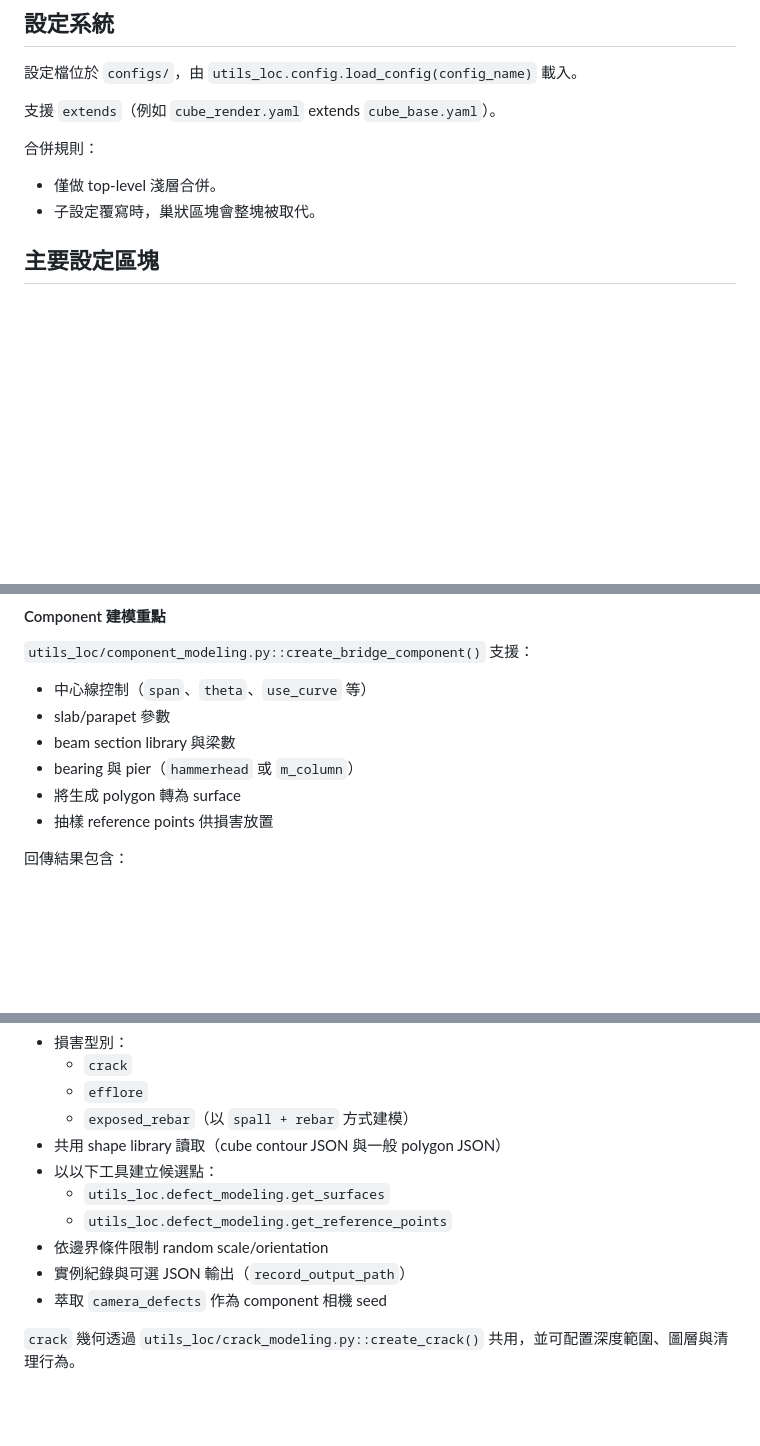
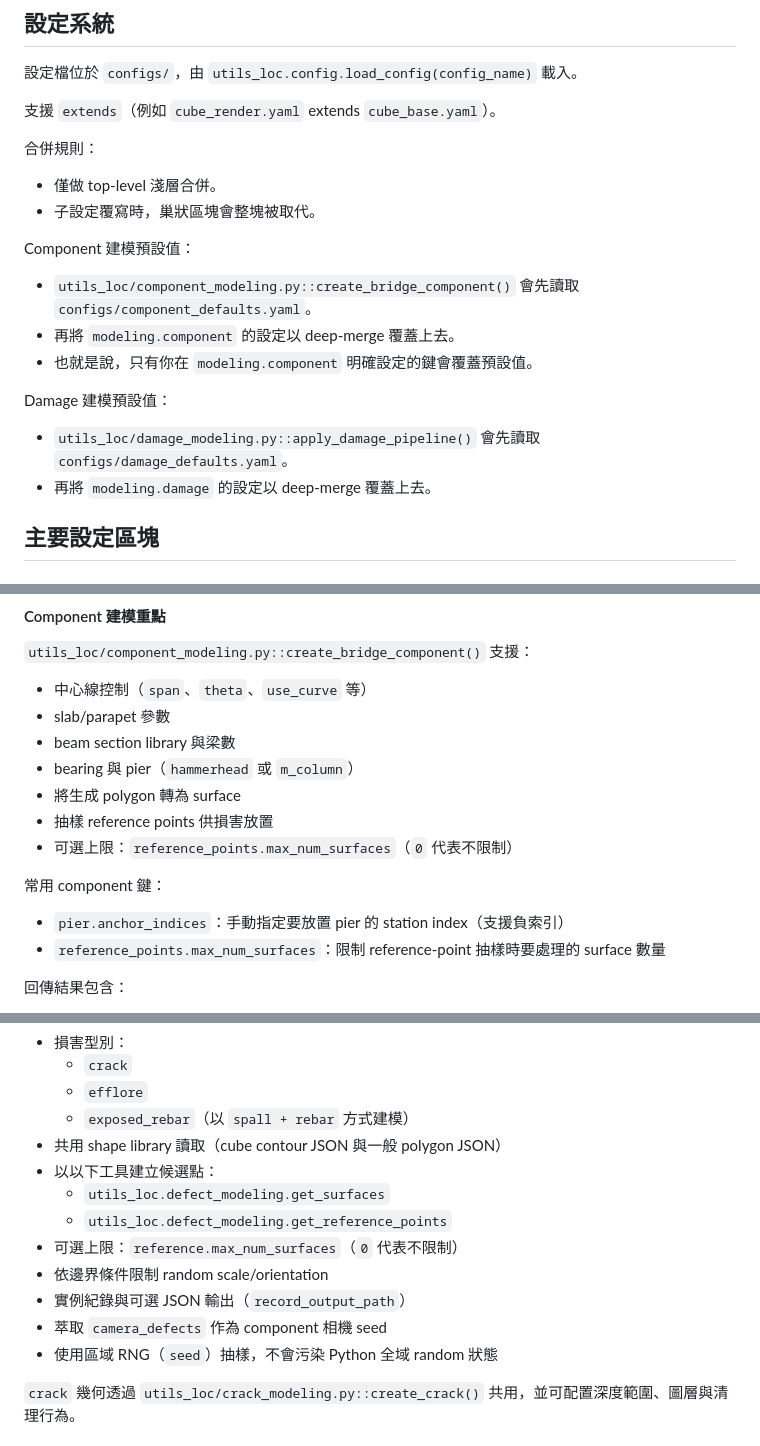
Before and after one commit to huhuman/rhino-defect-synth, a Markdown page: README.zh-TW.md, 3 parts joined by grey strips. Rendered like a GitHub page; blank space fills up the shorter version.

Commit message:
docs: update README to include component and damage modeling defaults

```diff
--- a/README.zh-TW.md
+++ b/README.zh-TW.md
@@ -80,6 +80,15 @@ main_nested.run(
 - 僅做 top-level 淺層合併。
 - 子設定覆寫時，巢狀區塊會整塊被取代。
 
+Component 建模預設值：
+- `utils_loc/component_modeling.py::create_bridge_component()` 會先讀取 `configs/component_defaults.yaml`。
+- 再將 `modeling.component` 的設定以 deep-merge 覆蓋上去。
+- 也就是說，只有你在 `modeling.component` 明確設定的鍵會覆蓋預設值。
+
+Damage 建模預設值：
+- `utils_loc/damage_modeling.py::apply_damage_pipeline()` 會先讀取 `configs/damage_defaults.yaml`。
+- 再將 `modeling.damage` 的設定以 deep-merge 覆蓋上去。
+
 ## 主要設定區塊
 ### 1) `preparation`
 由 `utils_loc/pipeline.py::prepare()` 使用：
@@ -107,6 +116,11 @@ main_nested.run(
 - bearing 與 pier（`hammerhead` 或 `m_column`）
 - 將生成 polygon 轉為 surface
 - 抽樣 reference points 供損害放置
+- 可選上限：`reference_points.max_num_surfaces`（`0` 代表不限制）
+
+常用 component 鍵：
+- `pier.anchor_indices`：手動指定要放置 pier 的 station index（支援負索引）
+- `reference_points.max_num_surfaces`：限制 reference-point 抽樣時要處理的 surface 數量
 
 回傳結果包含：
 - `surfaces`、`polylines`、`solids`
@@ -123,9 +137,11 @@ main_nested.run(
 - 以以下工具建立候選點：
   - `utils_loc.defect_modeling.get_surfaces`
   - `utils_loc.defect_modeling.get_reference_points`
+- 可選上限：`reference.max_num_surfaces`（`0` 代表不限制）
 - 依邊界條件限制 random scale/orientation
 - 實例紀錄與可選 JSON 輸出（`record_output_path`）
 - 萃取 `camera_defects` 作為 component 相機 seed
+- 使用區域 RNG（`seed`）抽樣，不會污染 Python 全域 random 狀態
 
 `crack` 幾何透過 `utils_loc/crack_modeling.py::create_crack()` 共用，並可配置深度範圍、圖層與清理行為。
 
```
Also changed, not shown: other parts of README.zh-TW.md (+2 -0 lines), README.md (+18 -0 lines).
